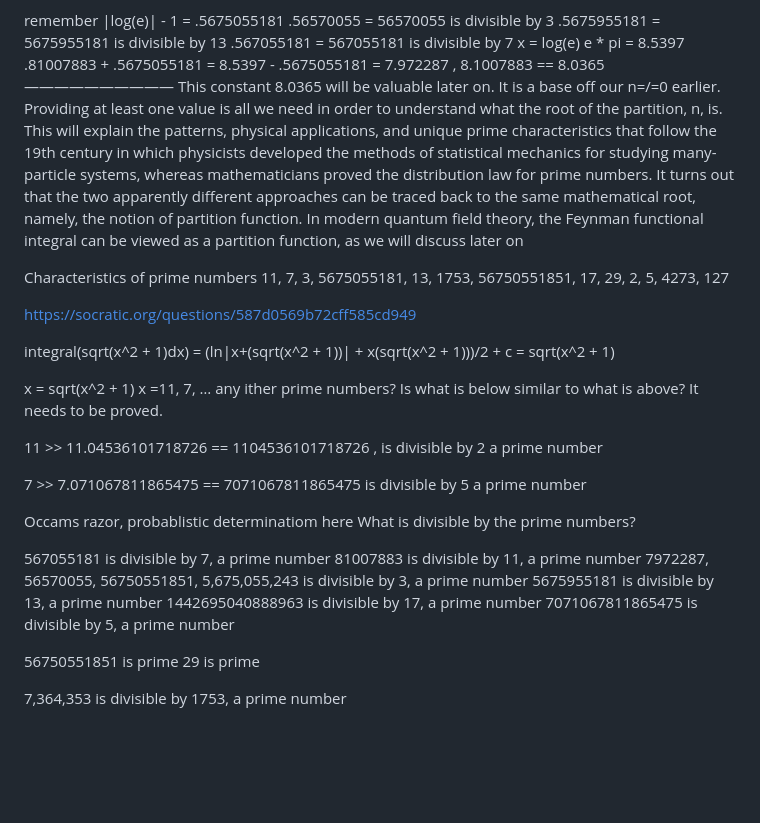
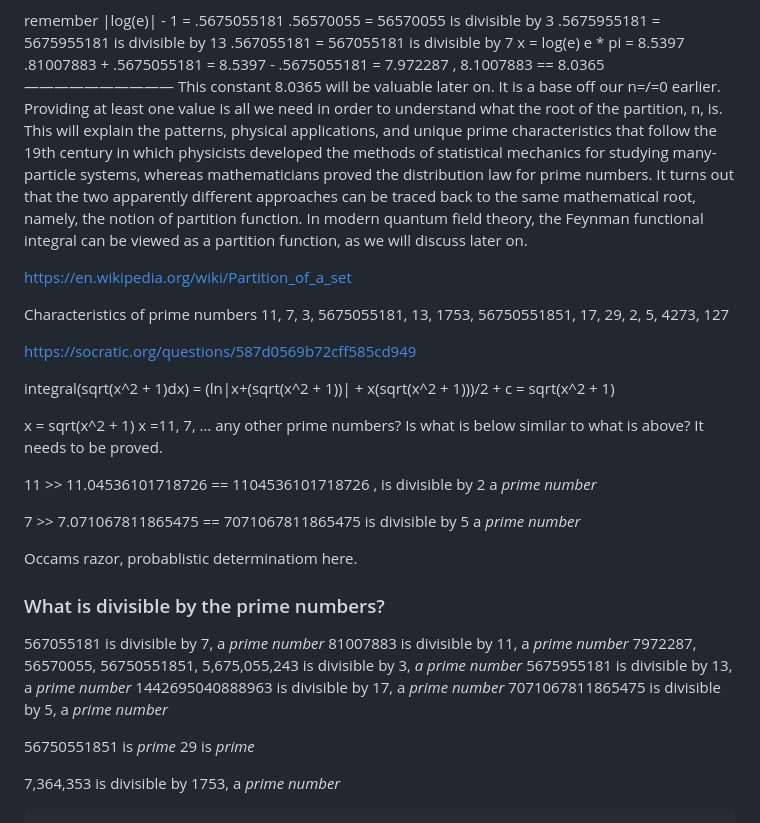
Before and after one commit to gabrielc42/q-and1-p-characters-of-Prime-numbers, a Markdown page: stuff.md, the part around one of its changes. Drawn GitHub-style; blank space fills up the shorter version.

````diff
--- a/stuff.md
+++ b/stuff.md
@@ -88,7 +143,9 @@ e * pi = 8.5397
 .81007883 + .5675055181 =
 8.5397 - .5675055181 = 7.972287 , 8.1007883 == 8.0365
 ——————————
-This constant 8.0365 will be valuable later on. It is a base off our n=/=0 earlier. Providing at least one value is all we need in order to understand what the root of the partition, n, is. This will explain the patterns, physical applications, and unique prime characteristics that follow the 19th century in which physicists developed the methods of statistical mechanics for studying many-particle systems, whereas mathematicians proved the distribution law for prime numbers. It turns out that the two apparently different approaches can be traced back to the same mathematical root, namely, the notion of partition function. In modern quantum field theory, the Feynman functional integral can be viewed as a partition function, as we will discuss later on
+This constant 8.0365 will be valuable later on. It is a base off our n=/=0 earlier. Providing at least one value is all we need in order to understand what the root of the partition, n, is. This will explain the patterns, physical applications, and unique prime characteristics that follow the 19th century in which physicists developed the methods of statistical mechanics for studying many-particle systems, whereas mathematicians proved the distribution law for prime numbers. It turns out that the two apparently different approaches can be traced back to the same mathematical root, namely, the notion of partition function. In modern quantum field theory, the Feynman functional integral can be viewed as a partition function, as we will discuss later on.
+
+https://en.wikipedia.org/wiki/Partition_of_a_set
 
 Characteristics of prime numbers 11, 7, 3, 5675055181, 13, 1753, 56750551851, 17, 29, 2, 5, 4273, 127
 
@@ -98,31 +155,32 @@ integral(sqrt(x^2 + 1)dx) = (ln|x+(sqrt(x^2 + 1))| + x(sqrt(x^2 + 1)))/2 + c
 = sqrt(x^2 + 1)
 
 x = sqrt(x^2 + 1)
-x =11, 7, … any ither prime numbers?
+x =11, 7, … any other prime numbers?
 Is what is below similar to what is above?
 It needs to be proved.
 
-11 >> 11.04536101718726 == 1104536101718726 , is divisible by 2 a prime number
+11 >> 11.04536101718726 == 1104536101718726 , is divisible by 2 a *prime number*
 
-7 >> 7.071067811865475 == 7071067811865475 is divisible by 5 a prime number
+7 >> 7.071067811865475 == 7071067811865475 is divisible by 5 a *prime number*
 
 
 
-Occams razor, probablistic determinatiom here
-What is divisible by the prime numbers?
+Occams razor, probablistic determinatiom here.
+### What is divisible by the prime numbers?
 
-567055181 is divisible by 7,  a prime number
-81007883 is divisible by 11, a prime number
-7972287, 56570055, 56750551851, 5,675,055,243 is divisible by 3, a prime number
-5675955181 is divisible by 13, a prime number
-1442695040888963 is divisible by 17, a prime number
-7071067811865475 is divisible by 5, a prime number
+567055181 is divisible by 7,  a *prime number*
+81007883 is divisible by 11, a *prime number*
+7972287, 56570055, 56750551851, 5,675,055,243 is divisible by 3, *a prime number*
+5675955181 is divisible by 13, a *prime number*
+1442695040888963 is divisible by 17, a *prime number*
+7071067811865475 is divisible by 5, a *prime number*
 
-56750551851 is prime
-29 is prime
+56750551851 is *prime*
+29 is *prime*
 
-7,364,353 is divisible by 1753, a prime number
+7,364,353 is divisible by 1753, a *prime number*
 
+```
 what are three solutions to these:
 let’s coordinate based on the low prime numbers:
 and remember, based on the equations above, there still remains more prime numbers to solve
````
Also changed, not shown: other parts of stuff.md (+122 -28 lines).
